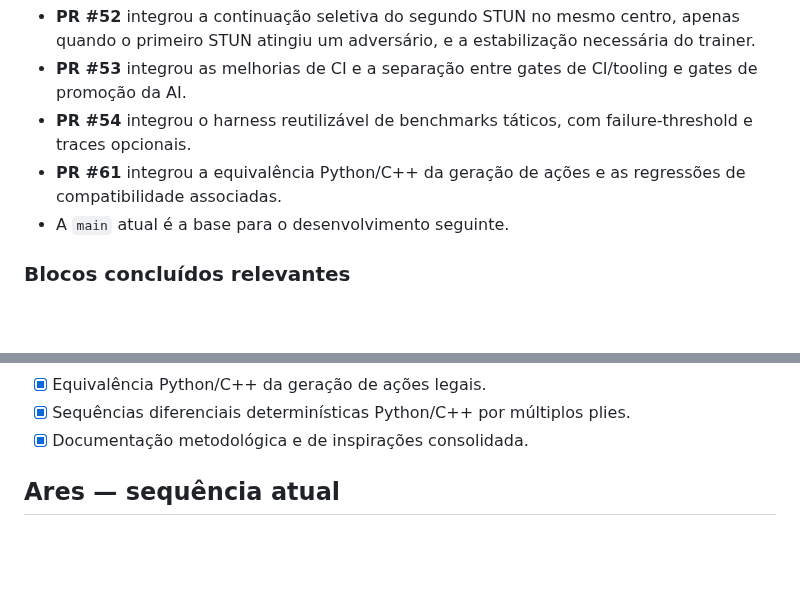
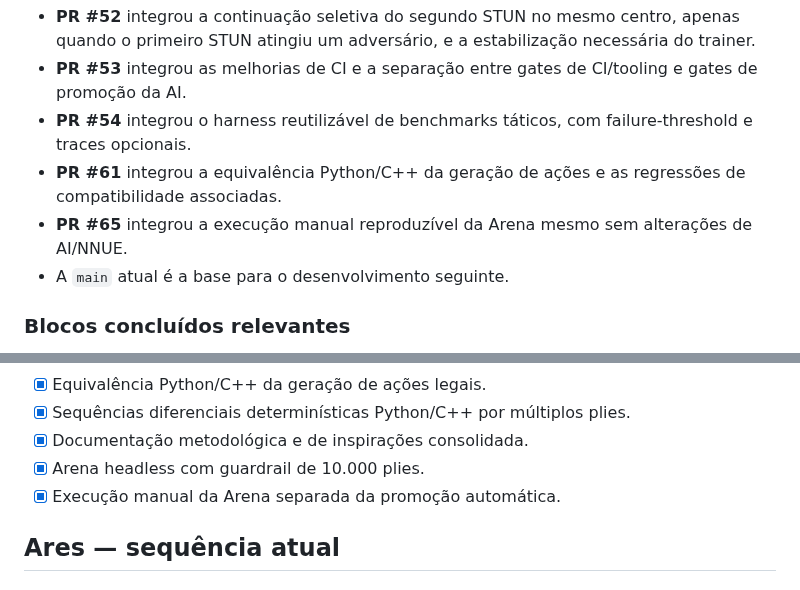
Before and after one commit to Siuo-Player/RedWar, a Markdown page: docs/ROADMAP.md, 2 parts joined by grey strips. Drawn GitHub-style; blank space fills up the shorter version.

```diff
--- a/docs/ROADMAP.md
+++ b/docs/ROADMAP.md
@@ -25,6 +25,7 @@ RedWar não é xadrez. Stun, lifespan, spells, summons, terreno e TWC entram na
 - **PR #53** integrou as melhorias de CI e a separação entre gates de CI/tooling e gates de promoção da AI.
 - **PR #54** integrou o harness reutilizável de benchmarks táticos, com failure-threshold e traces opcionais.
 - **PR #61** integrou a equivalência Python/C++ da geração de ações e as regressões de compatibilidade associadas.
+- **PR #65** integrou a execução manual reproduzível da Arena mesmo sem alterações de AI/NNUE.
 - A `main` atual é a base para o desenvolvimento seguinte.
 
 ### Blocos concluídos relevantes
@@ -41,6 +42,8 @@ RedWar não é xadrez. Stun, lifespan, spells, summons, terreno e TWC entram na
 - [x] Equivalência Python/C++ da geração de ações legais.
 - [x] Sequências diferenciais determinísticas Python/C++ por múltiplos plies.
 - [x] Documentação metodológica e de inspirações consolidada.
+- [x] Arena headless com guardrail de 10.000 plies.
+- [x] Execução manual da Arena separada da promoção automática.
 
 ## Ares — sequência atual
 
```
Also changed, not shown: other parts of docs/ROADMAP.md (+10 -23 lines).
